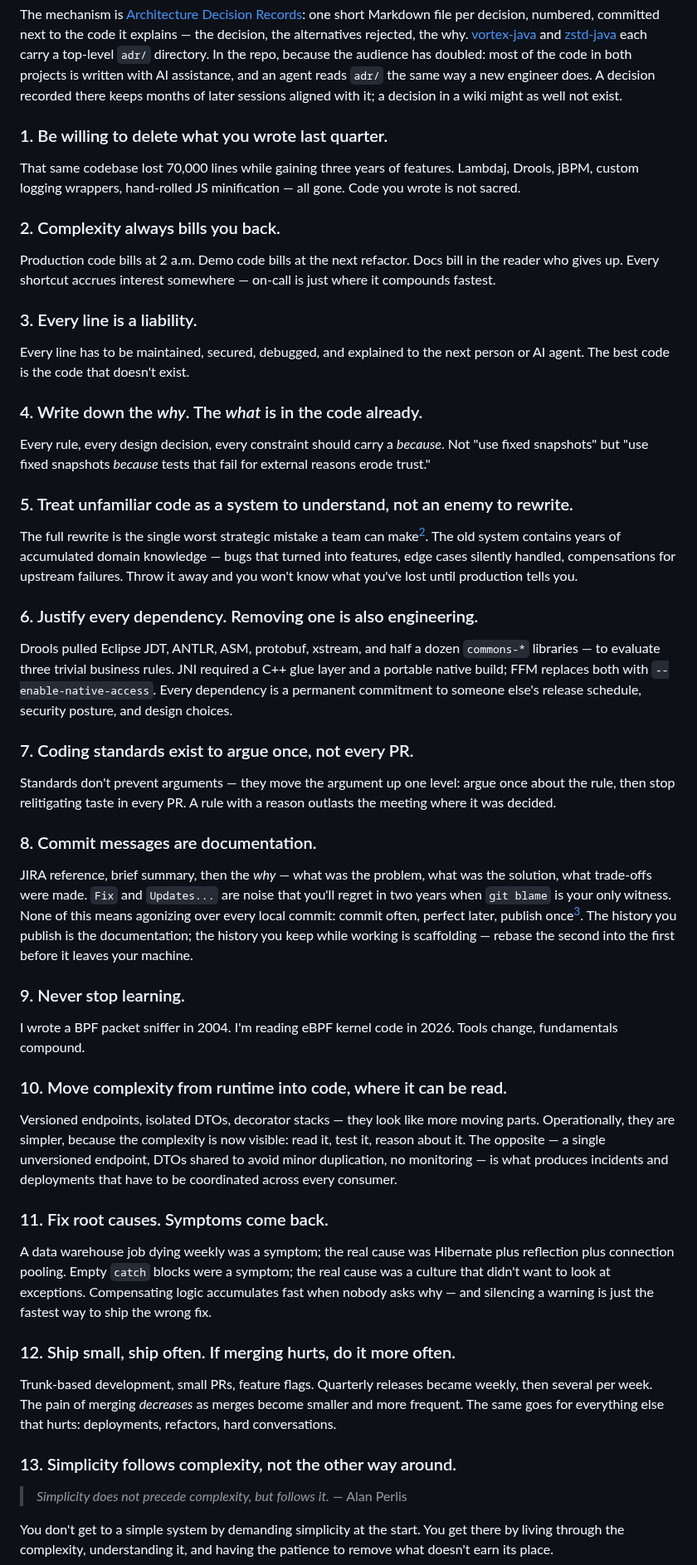
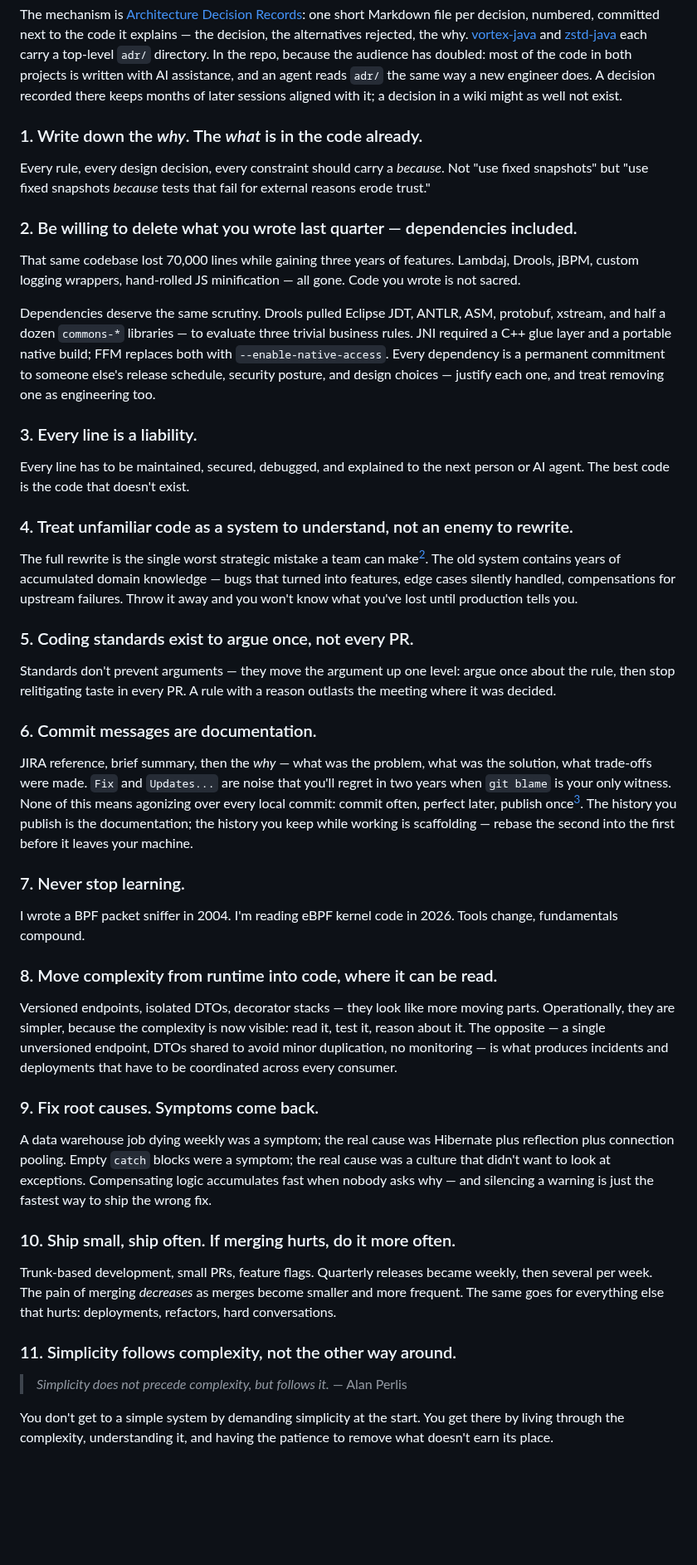
Before and after one commit to dfa1/dfa1.github.io, a Markdown page: articles/draft/argue-once-write-it-down.md, the part around one of its changes. Shown at 83% size. Drawn GitHub-style; blank space fills up the shorter version.

Commit message:
draft: reorder rules, merge delete+deps, trim footnote
Rule 4 (write the why) promoted to rule 1; complexity
rule dropped; delete rule absorbs the dependency rule.

Co-Authored-By: Claude Fable 5 <noreply@anthropic.com>

```diff
--- a/articles/draft/argue-once-write-it-down.md
+++ b/articles/draft/argue-once-write-it-down.md
@@ -16,54 +16,48 @@ Adding a Hazelcast cluster to a codebase we had spent years simplifying was a de
 
 The mechanism is [Architecture Decision Records](https://adr.github.io/): one short Markdown file per decision, numbered, committed next to the code it explains — the decision, the alternatives rejected, the why. [vortex-java](https://github.com/dfa1/vortex-java/tree/main/adr) and [zstd-java](https://github.com/dfa1/zstd-java/tree/main/adr) each carry a top-level `adr/` directory. In the repo, because the audience has doubled: most of the code in both projects is written with AI assistance, and an agent reads `adr/` the same way a new engineer does. A decision recorded there keeps months of later sessions aligned with it; a decision in a wiki might as well not exist.
 
-### 1. Be willing to delete what you wrote last quarter.
+### 1. Write down the *why*. The *what* is in the code already.
+
+Every rule, every design decision, every constraint should carry a *because*. Not "use fixed snapshots" but "use fixed snapshots *because* tests that fail for external reasons erode trust."
+
+### 2. Be willing to delete what you wrote last quarter — dependencies included.
 
 That same codebase lost 70,000 lines while gaining three years of features. Lambdaj, Drools, jBPM, custom logging wrappers, hand-rolled JS minification — all gone. Code you wrote is not sacred.
 
-### 2. Complexity always bills you back.
-
-Production code bills at 2 a.m. Demo code bills at the next refactor. Docs bill in the reader who gives up. Every shortcut accrues interest somewhere — on-call is just where it compounds fastest.
+Dependencies deserve the same scrutiny. Drools pulled Eclipse JDT, ANTLR, ASM, protobuf, xstream, and half a dozen `commons-*` libraries — to evaluate three trivial business rules. JNI required a C++ glue layer and a portable native build; FFM replaces both with `--enable-native-access`. Every dependency is a permanent commitment to someone else's release schedule, security posture, and design choices — justify each one, and treat removing one as engineering too.
 
 ### 3. Every line is a liability.
 
 Every line has to be maintained, secured, debugged, and explained to the next person or AI agent. The best code is the code that doesn't exist.
 
-### 4. Write down the *why*. The *what* is in the code already.
-
-Every rule, every design decision, every constraint should carry a *because*. Not "use fixed snapshots" but "use fixed snapshots *because* tests that fail for external reasons erode trust."
-
-### 5. Treat unfamiliar code as a system to understand, not an enemy to rewrite.
+### 4. Treat unfamiliar code as a system to understand, not an enemy to rewrite.
 
 The full rewrite is the single worst strategic mistake a team can make[^spolsky]. The old system contains years of accumulated domain knowledge — bugs that turned into features, edge cases silently handled, compensations for upstream failures. Throw it away and you won't know what you've lost until production tells you.
 
-### 6. Justify every dependency. Removing one is also engineering.
-
-Drools pulled Eclipse JDT, ANTLR, ASM, protobuf, xstream, and half a dozen `commons-*` libraries — to evaluate three trivial business rules. JNI required a C++ glue layer and a portable native build; FFM replaces both with `--enable-native-access`. Every dependency is a permanent commitment to someone else's release schedule, security posture, and design choices.
-
-### 7. Coding standards exist to argue once, not every PR.
+### 5. Coding standards exist to argue once, not every PR.
 
 Standards don't prevent arguments — they move the argument up one level: argue once about the rule, then stop relitigating taste in every PR. A rule with a reason outlasts the meeting where it was decided.
 
-### 8. Commit messages are documentation.
+### 6. Commit messages are documentation.
 
 JIRA reference, brief summary, then the *why* — what was the problem, what was the solution, what trade-offs were made. `Fix` and `Updates...` are noise that you'll regret in two years when `git blame` is your only witness. None of this means agonizing over every local commit: commit often, perfect later, publish once[^robertson]. The history you publish is the documentation; the history you keep while working is scaffolding — rebase the second into the first before it leaves your machine.
 
-### 9. Never stop learning.
+### 7. Never stop learning.
 
 I wrote a BPF packet sniffer in 2004. I'm reading eBPF kernel code in 2026. Tools change, fundamentals compound.
 
-### 10. Move complexity from runtime into code, where it can be read.
+### 8. Move complexity from runtime into code, where it can be read.
 
 Versioned endpoints, isolated DTOs, decorator stacks — they look like more moving parts. Operationally, they are simpler, because the complexity is now visible: read it, test it, reason about it. The opposite — a single unversioned endpoint, DTOs shared to avoid minor duplication, no monitoring — is what produces incidents and deployments that have to be coordinated across every consumer.
-### 11. Fix root causes. Symptoms come back.
+### 9. Fix root causes. Symptoms come back.
 
 A data warehouse job dying weekly was a symptom; the real cause was Hibernate plus reflection plus connection pooling. Empty `catch` blocks were a symptom; the real cause was a culture that didn't want to look at exceptions. Compensating logic accumulates fast when nobody asks why — and silencing a warning is just the fastest way to ship the wrong fix.
 
-### 12. Ship small, ship often. If merging hurts, do it more often.
+### 10. Ship small, ship often. If merging hurts, do it more often.
 
 Trunk-based development, small PRs, feature flags. Quarterly releases became weekly, then several per week. The pain of merging *decreases* as merges become smaller and more frequent. The same goes for everything else that hurts: deployments, refactors, hard conversations.
 
-### 13. Simplicity follows complexity, not the other way around.
+### 11. Simplicity follows complexity, not the other way around.
 
 > *Simplicity does not precede complexity, but follows it.* — Alan Perlis
 
```
Also changed, not shown: other parts of articles/draft/argue-once-write-it-down.md (+8 -8 lines).
